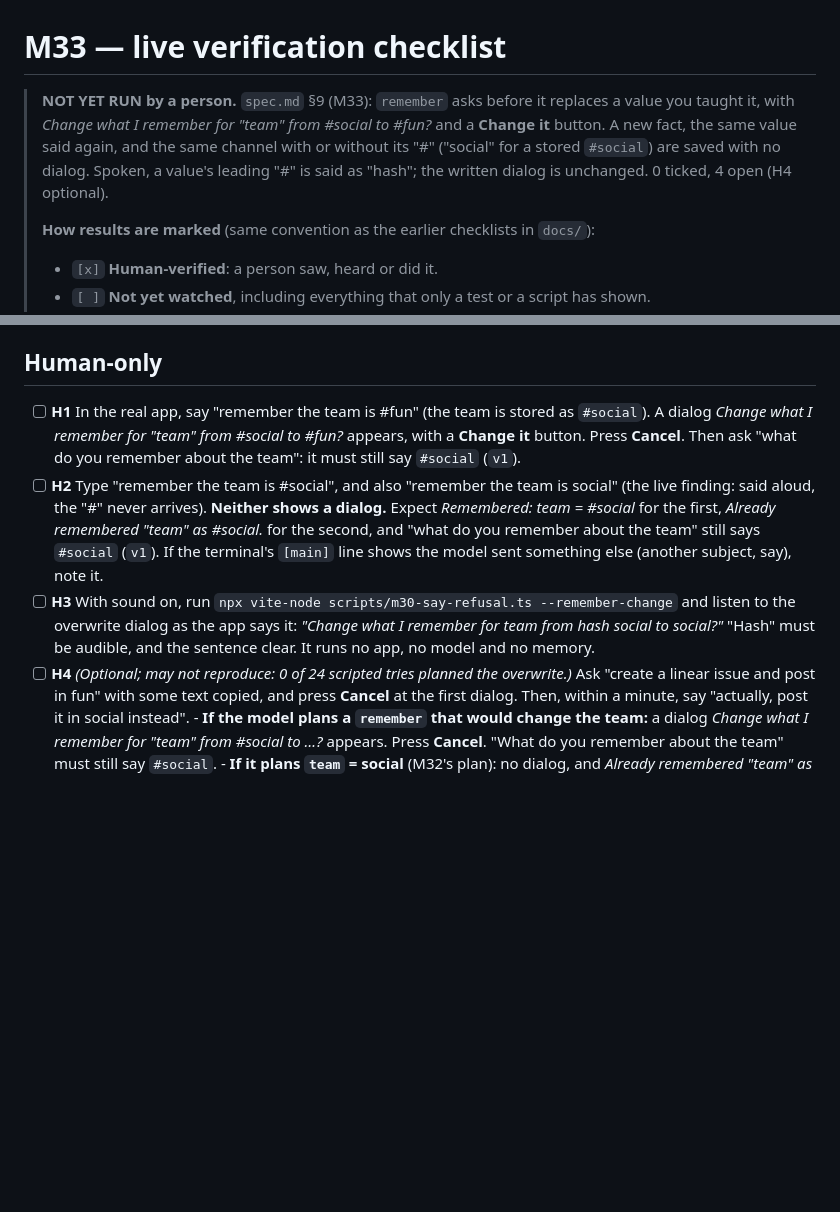
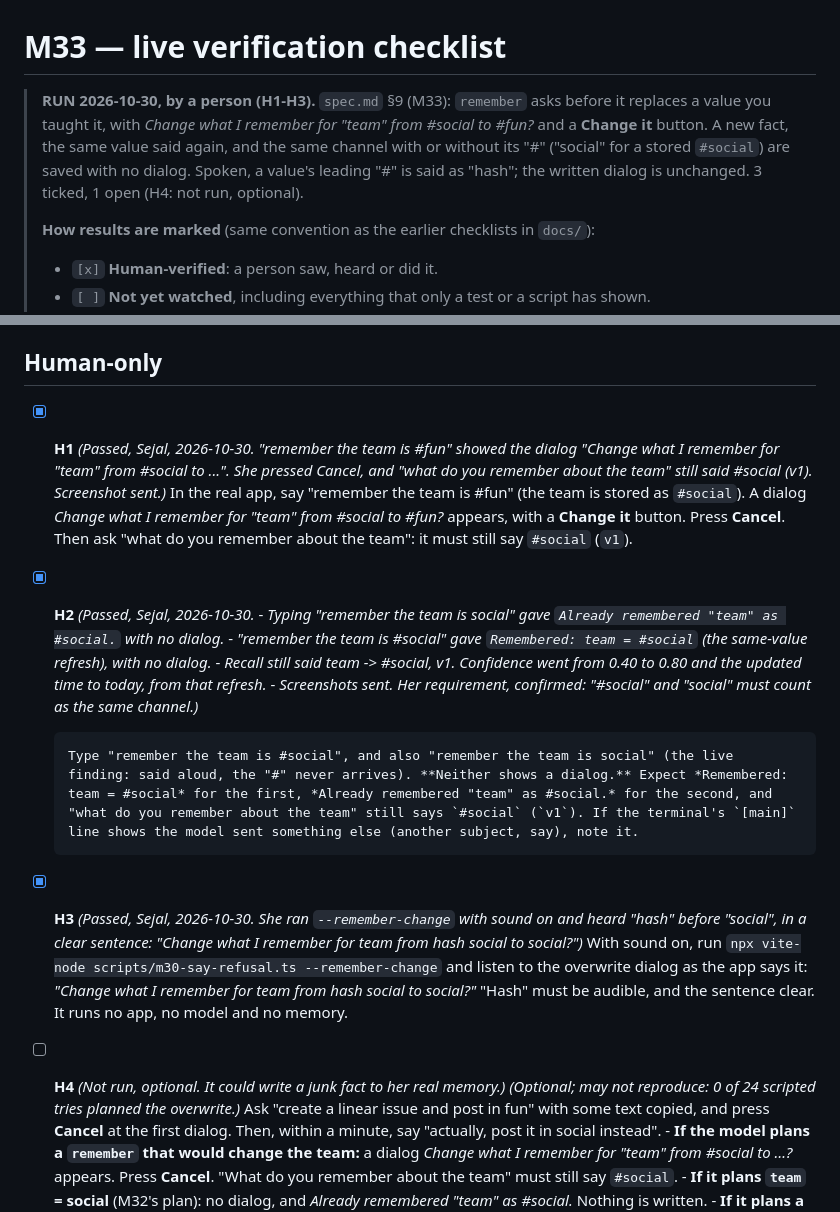
Before and after one commit to Sejall-089/voice-agent, a Markdown page: docs/M33-live-checklist.md, 2 parts joined by grey strips. GitHub-like rendering; blank space fills up the shorter version.

Commit message:
M33: human checks recorded
H1-H3 passed, on Sejal's word (2026-10-30), with her results as the notes. H4 not run (optional: it could write a junk fact to her real memory). Header counts updated.

```diff
--- a/docs/M33-live-checklist.md
+++ b/docs/M33-live-checklist.md
@@ -1,10 +1,11 @@
 # M33 — live verification checklist
 
-> **NOT YET RUN by a person.** `spec.md` §9 (M33): `remember` asks before it replaces a value you
-> taught it, with *Change what I remember for "team" from #social to #fun?* and a **Change it**
-> button. A new fact, the same value said again, and the same channel with or without its "#"
-> ("social" for a stored `#social`) are saved with no dialog. Spoken, a value's leading "#" is
-> said as "hash"; the written dialog is unchanged. 0 ticked, 4 open (H4 optional).
+> **RUN 2026-10-30, by a person (H1-H3).** `spec.md` §9 (M33): `remember` asks before it replaces
+> a value you taught it, with *Change what I remember for "team" from #social to #fun?* and a
+> **Change it** button. A new fact, the same value said again, and the same channel with or
+> without its "#" ("social" for a stored `#social`) are saved with no dialog. Spoken, a value's
+> leading "#" is said as "hash"; the written dialog is unchanged. 3 ticked, 1 open (H4: not run,
+> optional).
 >
 > **How results are marked** (same convention as the earlier checklists in `docs/`):
 >
@@ -24,20 +25,35 @@ team" should say `#social`.
 
 ## Human-only
 
-- [ ] **H1** In the real app, say "remember the team is #fun" (the team is stored as `#social`). A
+- [x] **H1** *(Passed, Sejal, 2026-10-30. "remember the team is #fun" showed the dialog "Change what
+      I remember for "team" from #social to ...". She pressed Cancel, and "what do you remember
+      about the team" still said #social (v1). Screenshot sent.)* In the real app, say "remember the team is #fun" (the team is stored as `#social`). A
       dialog *Change what I remember for "team" from #social to #fun?* appears, with a **Change
       it** button. Press **Cancel**. Then ask "what do you remember about the team": it must still
       say `#social` (`v1`).
-- [ ] **H2** Type "remember the team is #social", and also "remember the team is social" (the live
+- [x] **H2** *(Passed, Sejal, 2026-10-30.*
+      - *Typing "remember the team is social" gave `Already remembered "team" as #social.` with no
+        dialog.*
+      - *"remember the team is #social" gave `Remembered: team = #social` (the same-value
+        refresh), with no dialog.*
+      - *Recall still said team -> #social, v1. Confidence went from 0.40 to 0.80 and the updated
+        time to today, from that refresh.*
+      - *Screenshots sent. Her requirement, confirmed: "#social" and "social" must count as the
+        same channel.)*
+
+      Type "remember the team is #social", and also "remember the team is social" (the live
       finding: said aloud, the "#" never arrives). **Neither shows a dialog.** Expect *Remembered:
       team = #social* for the first, *Already remembered "team" as #social.* for the second, and
       "what do you remember about the team" still says `#social` (`v1`). If the terminal's `[main]`
       line shows the model sent something else (another subject, say), note it.
-- [ ] **H3** With sound on, run `npx vite-node scripts/m30-say-refusal.ts --remember-change` and
+- [x] **H3** *(Passed, Sejal, 2026-10-30. She ran `--remember-change` with sound on and heard "hash"
+      before "social", in a clear sentence: "Change what I remember for team from hash social to
+      social?")* With sound on, run `npx vite-node scripts/m30-say-refusal.ts --remember-change` and
       listen to the overwrite dialog as the app says it: *"Change what I remember for team from
       hash social to social?"* "Hash" must be audible, and the sentence clear. It runs no app, no
       model and no memory.
-- [ ] **H4** *(Optional; may not reproduce: 0 of 24 scripted tries planned the overwrite.)* Ask
+- [ ] **H4** *(Not run, optional. It could write a junk fact to her real memory.)* *(Optional; may
+      not reproduce: 0 of 24 scripted tries planned the overwrite.)* Ask
       "create a linear issue and post in fun" with some text copied, and press **Cancel** at the
       first dialog. Then, within a minute, say "actually, post it in social instead".
       - **If the model plans a `remember` that would change the team:** a dialog *Change what I
```
